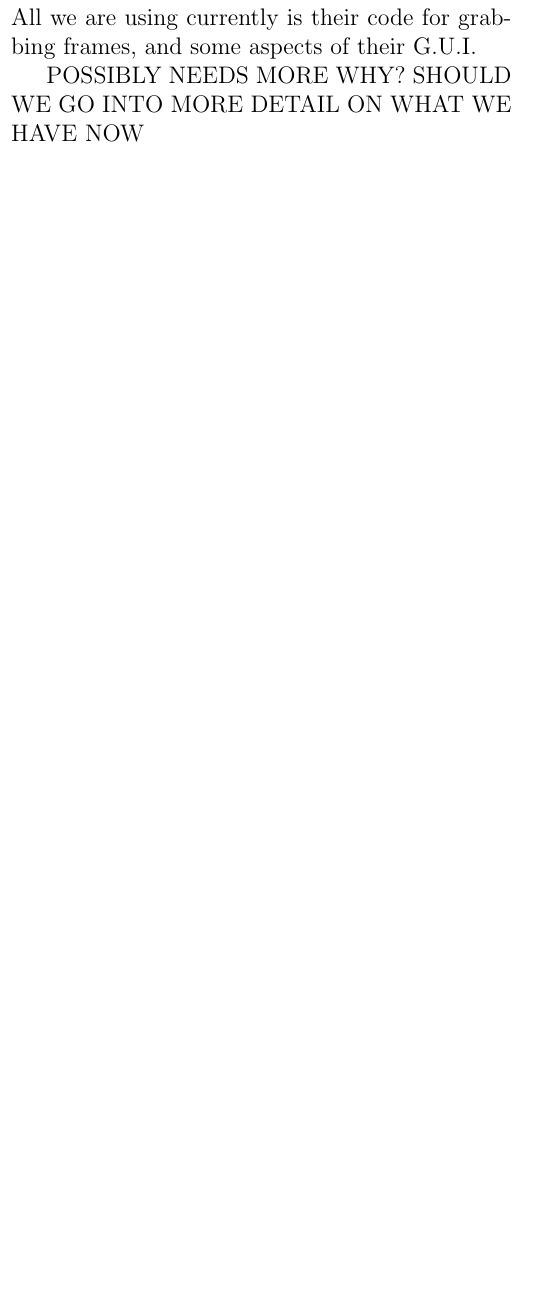
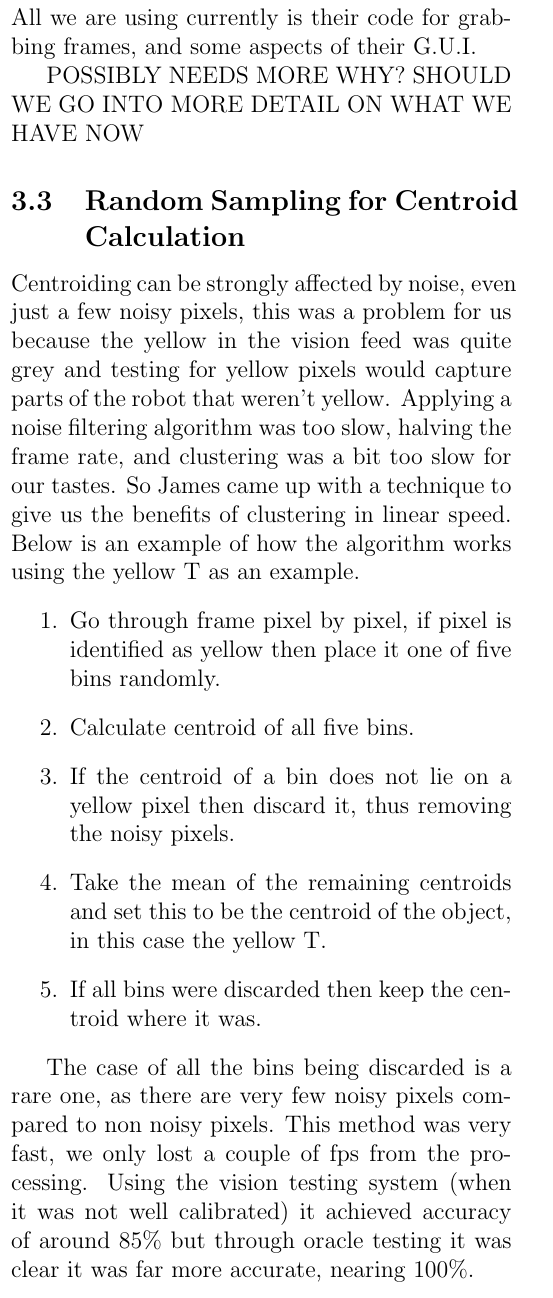
Before and after one commit to sdpgroup7/documents, a LaTeX document (finalReport/report.tex, which reads finalReport/vision.tex): part of one column of page 2 of 4 before the commit and part of one column of page 2 of 5 after it, cut so that both start at the same text, the shorter picture padded with empty space. Compiled offline with pdfLaTeX.

Commit message:
finished first draft of my sections

```diff
--- a/finalReport/vision.tex
+++ b/finalReport/vision.tex
@@ -11,3 +11,17 @@ We also used the barrel distortion correction code from group 5.  Most groups wh
 After deciding on which code we were going to use we started to realise how unwieldy it was.  Most of the work was being done in an undocumented 700ish line method.  So first thing for us to do was to work out what was going and try and do our best to refactor it to make it more understandable.  We then saw that they were using both hsv and rgb values for thresholding, so we stripped out the hsv checking.  In group 3's code the thresholding was done by moving sliders around to find the optimal values, we changed this so that the thresholding would be based on a click, saving time and effort (this was later removed when Rado's better thesholding technique was introduced).  We then started the work of improving the accuracy and efficiency of their code (DO WE HAVE ANY STATS ON WHAT IS WAS WHEN WE STARTED?).  This included heavy refactoring, new algorithms for all aspects of the system.  All we are using currently is their code for grabbing frames, and some aspects of their G.U.I.
 
 POSSIBLY NEEDS MORE WHY?  SHOULD WE GO INTO MORE DETAIL ON WHAT WE HAVE NOW
+
+
+\subsection{Random Sampling for Centroid Calculation}
+
+Centroiding can be strongly affected by noise, even just a few noisy pixels, this was a problem for us because the yellow in the vision feed was quite grey and testing for yellow pixels would capture parts of the robot that weren't yellow.  Applying a noise filtering algorithm was too slow, halving the frame rate, and clustering was a bit too slow for our tastes.  So James came up with a technique to give us the benefits of clustering in linear speed.  Below is an example of how the algorithm works using the yellow T as an example.
+\begin{enumerate}
+\item Go through frame pixel by pixel, if pixel is identified as yellow then place it one of five bins randomly.
+\item Calculate centroid of all five bins.
+\item If the centroid of a bin does not lie on a yellow pixel then discard it, thus removing the noisy pixels.
+\item Take the mean of the remaining centroids and set this to be the centroid of the object, in this case the yellow T.
+\item If all bins were discarded then keep the centroid where it was.
+\end{enumerate}
+
+The case of all the bins being discarded is a rare one, as there are very few noisy pixels compared to non noisy pixels.  This method was very fast, we only lost a couple of fps from the processing.  Using the vision testing system (when it was not well calibrated) it achieved accuracy of around 85\% but through oracle testing it was clear it was far more accurate, nearing 100\%.
```
